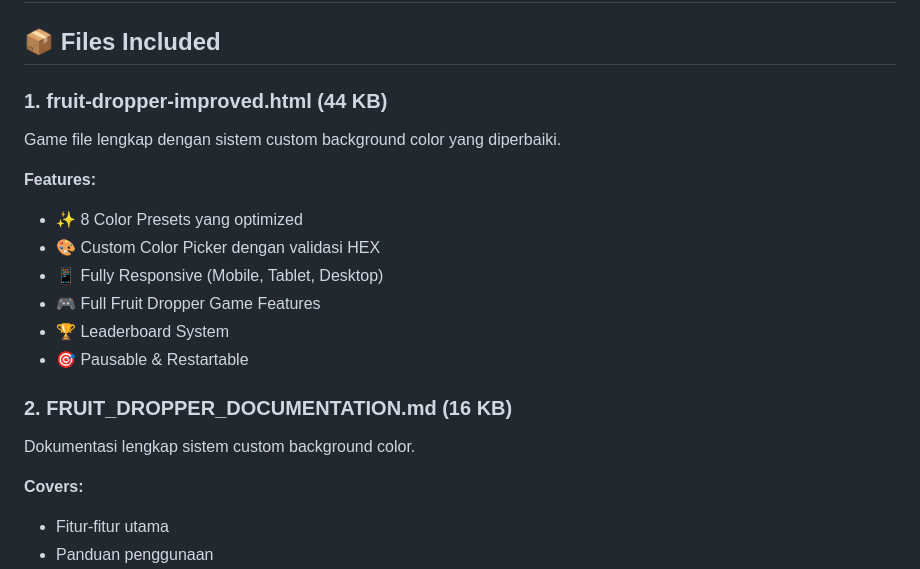
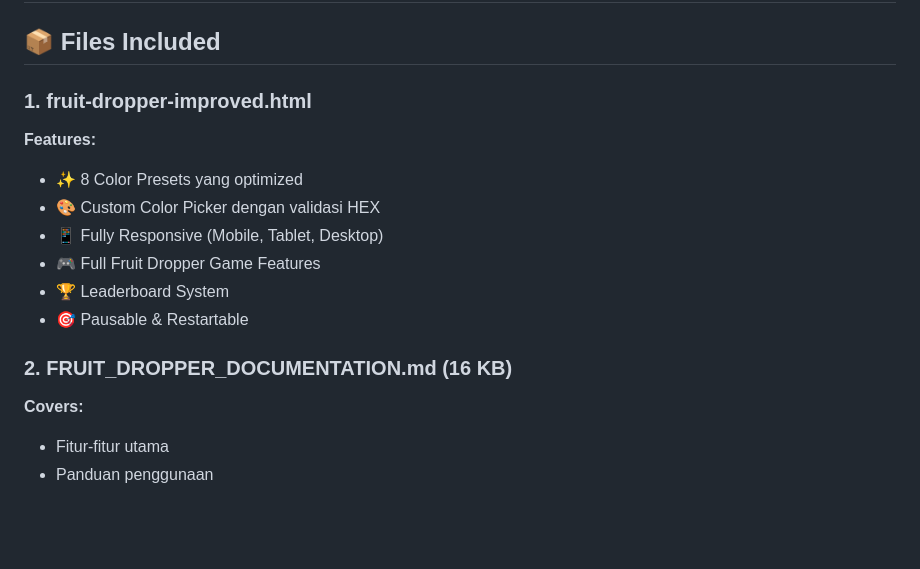
Before and after one commit to ARDINAZER112/Fruit-Dropper, a Markdown page: README.md, the part around the change. Rendered like a GitHub page; blank space fills up the shorter version.

```diff
--- a/README.md
+++ b/README.md
@@ -2,8 +2,7 @@
 
 ## 📦 Files Included
 
-### 1. **fruit-dropper-improved.html** (44 KB)
-Game file lengkap dengan sistem custom background color yang diperbaiki.
+### 1. **fruit-dropper-improved.html**
 
 **Features:**
 - ✨ 8 Color Presets yang optimized
@@ -14,7 +13,6 @@ Game file lengkap dengan sistem custom background color yang diperbaiki.
 - 🎯 Pausable & Restartable
 
 ### 2. **FRUIT_DROPPER_DOCUMENTATION.md** (16 KB)
-Dokumentasi lengkap sistem custom background color.
 
 **Covers:**
 - Fitur-fitur utama
```
